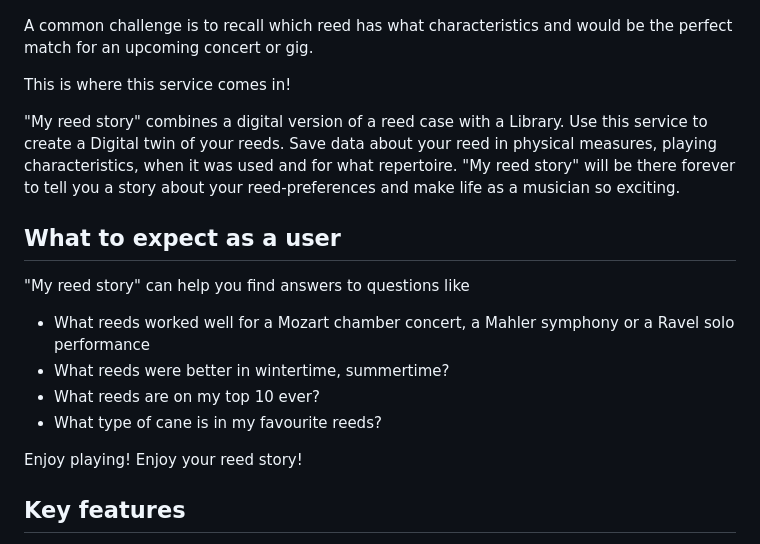
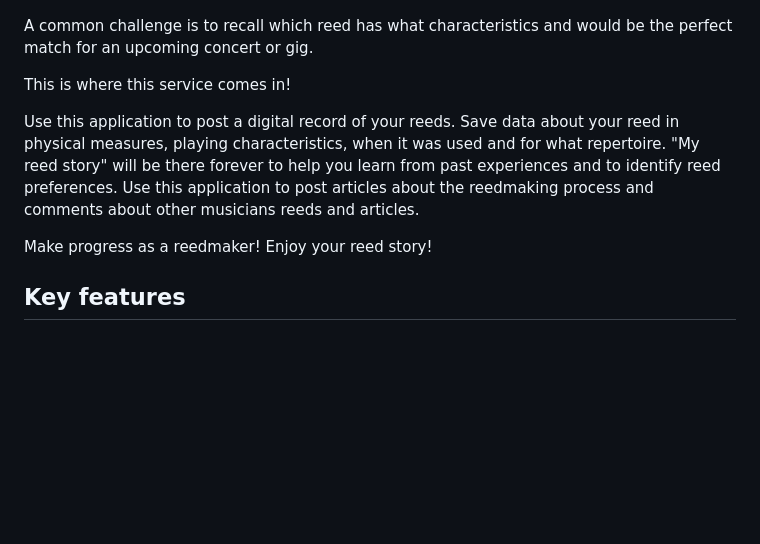
Before and after one commit to JNicolin/MS3-ReedmakerStudio, a Markdown page: README.md, the part around the change. Rendered like a GitHub page; blank space fills up the shorter version.

Commit message:
Updating ingress of Readme

```diff
--- a/README.md
+++ b/README.md
@@ -11,16 +11,9 @@ A common challenge is to recall which reed has what characteristics and would be
 
 This is where this service comes in!
 
-"My reed story" combines a digital version of a reed case with a Library. Use this service to create a Digital twin of your reeds. Save data about your reed in physical measures, playing characteristics, when it was used and for what repertoire. "My reed story" will be there forever to tell you a story about your reed-preferences and make life as a musician so exciting.
+Use this application to post a digital record of your reeds. Save data about your reed in physical measures, playing characteristics, when it was used and for what repertoire. "My reed story" will be there forever to help you learn from past experiences and to identify reed preferences. Use this application to post articles about the reedmaking process and comments about other musicians reeds and articles.
 
-## What to expect as a user
-"My reed story" can help you find answers to questions like
-- What reeds worked well for a Mozart chamber concert, a Mahler symphony or a Ravel solo performance
-- What reeds were better in wintertime, summertime?
-- What reeds are on my top 10 ever?
-- What type of cane is in my favourite reeds?
-
-Enjoy playing! Enjoy your reed story!
+Make progress as a reedmaker! Enjoy your reed story!
 
 ## Key features
 - **Account creation and login**
```
